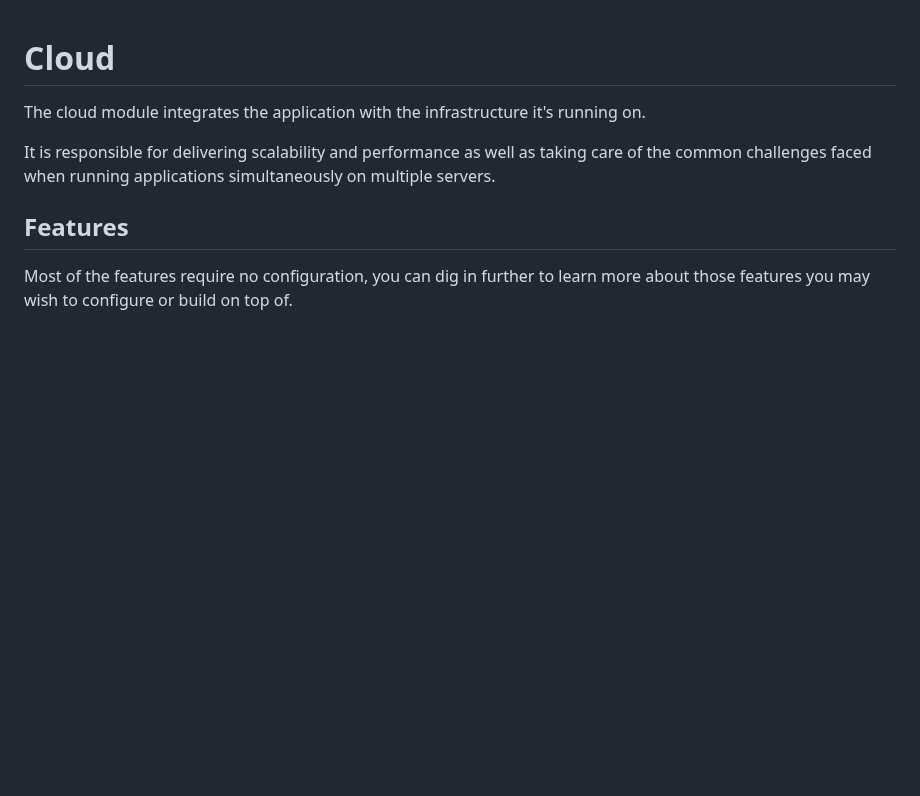
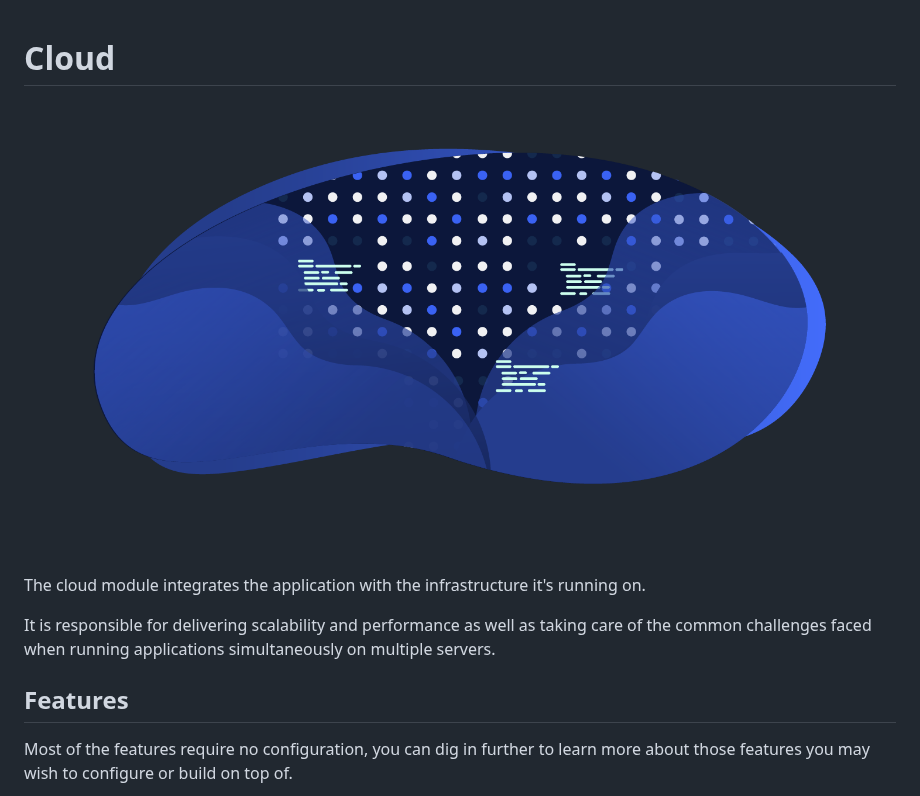
Before and after one commit to humanmade/altis-cloud, a Markdown page: docs/README.md, the part around the change. Drawn GitHub-style; pictures changed too: docs/assets/banner-cloud.png (added); blank space fills up the shorter version.

Commit message:
Add docs banner image

```diff
--- a/docs/README.md
+++ b/docs/README.md
@@ -1,4 +1,6 @@
 # Cloud
+
+![](./assets/banner-cloud.png)
 
 The cloud module integrates the application with the infrastructure it's running on.
 
```
